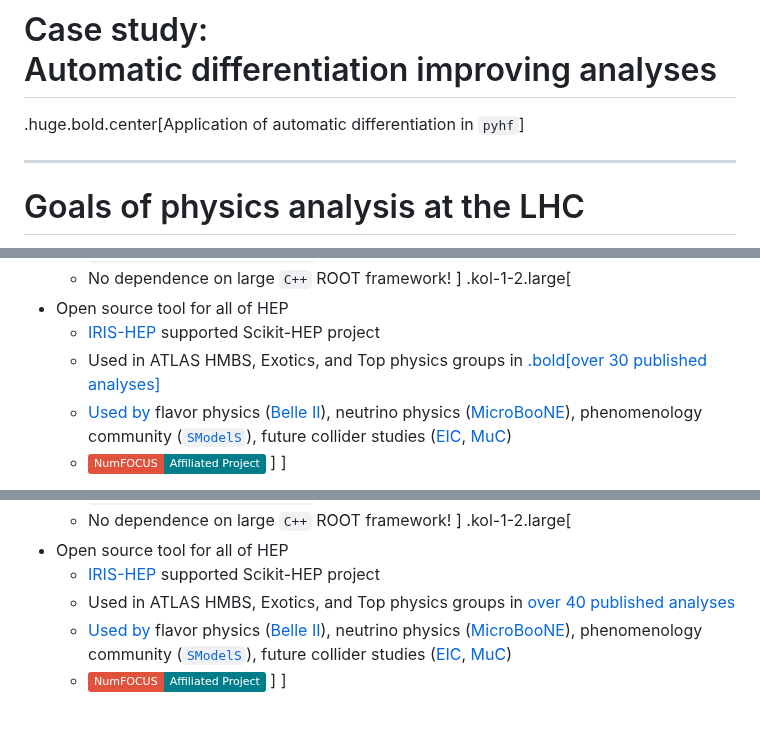
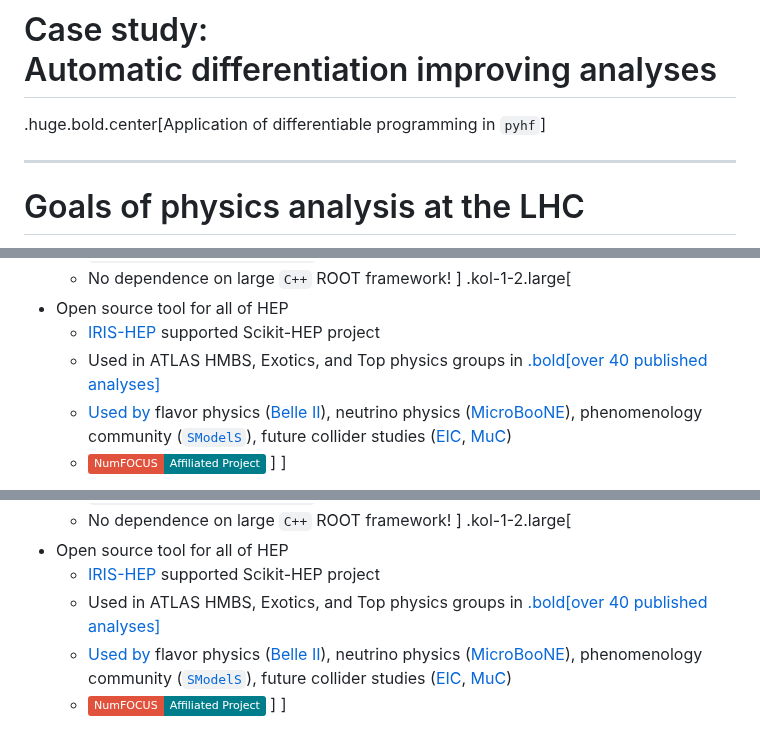
Before and after one commit to matthewfeickert-talks/talk-uw-madison-seminar-2025, a Markdown page: talk.md, 3 parts joined by grey strips. GitHub-like rendering; badges without logos.

Commit message:
reframe as diff prog

```diff
--- a/talk.md
+++ b/talk.md
@@ -732,7 +732,7 @@ $$
 class: focus-slide, center
 # Case study:<br> Automatic differentiation improving analyses
 
-.huge.bold.center[Application of automatic differentiation in `pyhf`]
+.huge.bold.center[Application of differentiable programming in `pyhf`]
 
 ---
 # Goals of physics analysis at the LHC
@@ -800,7 +800,7 @@ Mathematical grammar for a simultaneous fit with multiple disjoint _channels_ (o
 .kol-1-2.large[
 - Open source tool for all of HEP
    - [IRIS-HEP](https://iris-hep.org/projects/pyhf.html) supported Scikit-HEP project
-   - Used in ATLAS HMBS, Exotics, and Top physics groups in [.bold[over 30 published analyses]](https://scikit-hep.org/pyhf/citations.html#published-statistical-models)
+   - Used in ATLAS HMBS, Exotics, and Top physics groups in [.bold[over 40 published analyses]](https://scikit-hep.org/pyhf/citations.html#published-statistical-models)
    - [Used by](https://scikit-hep.org/pyhf/citations.html#use-citations) flavor physics ([Belle II](https://inspirehep.net/literature/1860766)), neutrino physics ([MicroBooNE](https://arxiv.org/abs/2310.07660)), phenomenology community ([`SModelS`](https://inspirehep.net/literature/1814793)), future collider studies ([EIC](https://inspirehep.net/literature/1846026), [MuC](https://inspirehep.net/literature/2743639))
    <!-- ([`SModelS`](https://inspirehep.net/literature/1814793), [`MadAnalysis 5`](https://inspirehep.net/literature/2103971)) -->
    <!-- - Expanding to future experiments too! -->
@@ -852,7 +852,7 @@ Mathematical grammar for a simultaneous fit with multiple disjoint _channels_ (o
 .kol-1-2.large[
 - Open source tool for all of HEP
    - [IRIS-HEP](https://iris-hep.org/projects/pyhf.html) supported Scikit-HEP project
-   - Used in ATLAS HMBS, Exotics, and Top physics groups in [over 40 published analyses](https://scikit-hep.org/pyhf/citations.html#published-statistical-models)
+   - Used in ATLAS HMBS, Exotics, and Top physics groups in [.bold[over 40 published analyses]](https://scikit-hep.org/pyhf/citations.html#published-statistical-models)
    - [Used by](https://scikit-hep.org/pyhf/citations.html#use-citations) flavor physics ([Belle II](https://inspirehep.net/literature/1860766)), neutrino physics ([MicroBooNE](https://arxiv.org/abs/2310.07660)), phenomenology community ([`SModelS`](https://inspirehep.net/literature/1814793)), future collider studies ([EIC](https://inspirehep.net/literature/1846026), [MuC](https://inspirehep.net/literature/2743639))
    <!-- ([`SModelS`](https://inspirehep.net/literature/1814793), [`MadAnalysis 5`](https://inspirehep.net/literature/2103971)) -->
    <!-- - Expanding to future experiments too! -->
```
